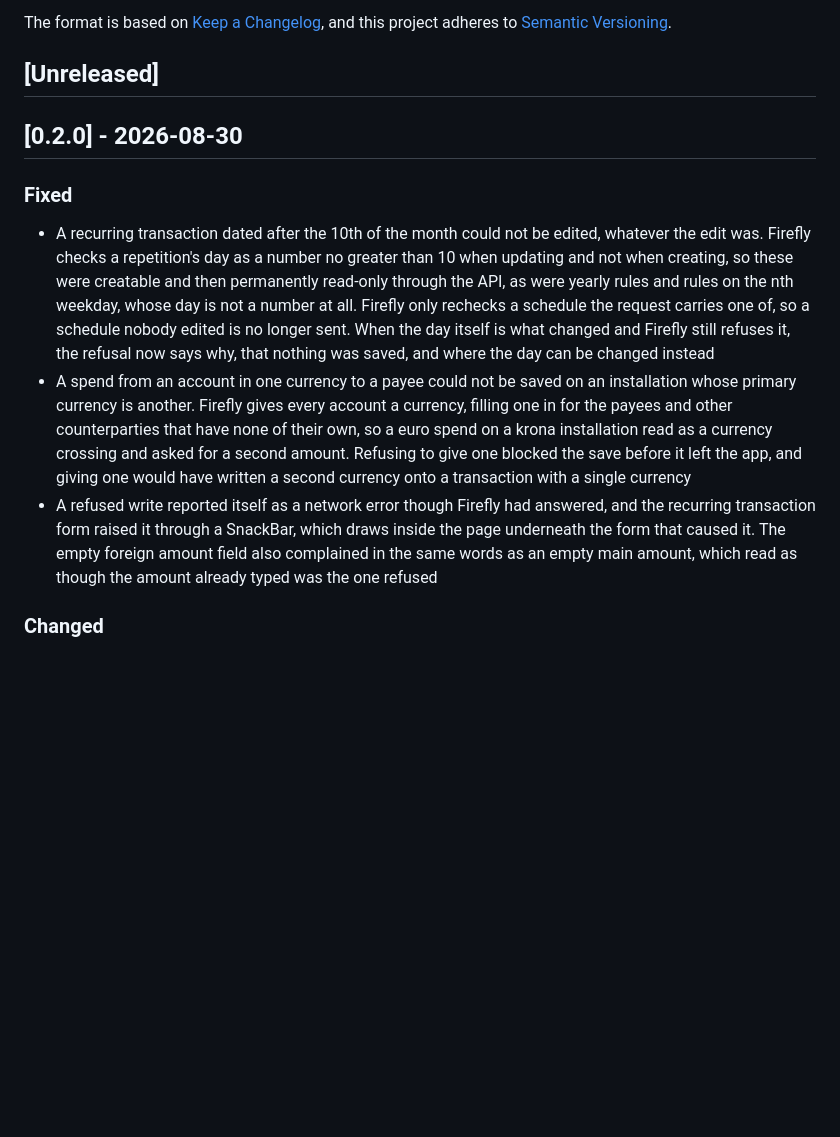
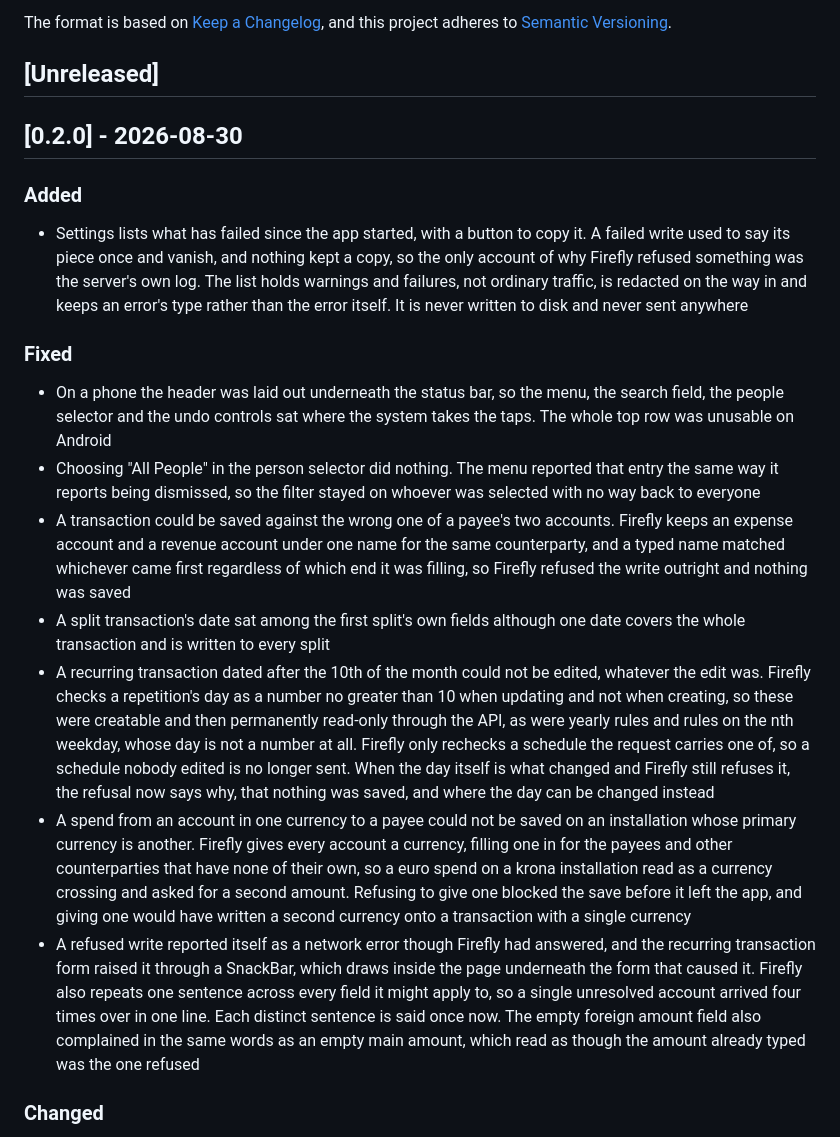
Before and after one commit to kodsama/FireRaccoon, a Markdown page: CHANGELOG.md, the part around the change. Rendered like a GitHub page; blank space fills up the shorter version.

Commit message:
Record the rest of what 0.2.0 carries

```diff
--- a/CHANGELOG.md
+++ b/CHANGELOG.md
@@ -9,8 +9,30 @@ and this project adheres to [Semantic Versioning](https://semver.org/spec/v2.0.0
 
 ## [0.2.0] - 2026-08-30
 
+### Added
+
+- Settings lists what has failed since the app started, with a button to copy
+  it. A failed write used to say its piece once and vanish, and nothing kept a
+  copy, so the only account of why Firefly refused something was the server's
+  own log. The list holds warnings and failures, not ordinary traffic, is
+  redacted on the way in and keeps an error's type rather than the error
+  itself. It is never written to disk and never sent anywhere
+
 ### Fixed
 
+- On a phone the header was laid out underneath the status bar, so the menu,
+  the search field, the people selector and the undo controls sat where the
+  system takes the taps. The whole top row was unusable on Android
+- Choosing "All People" in the person selector did nothing. The menu reported
+  that entry the same way it reports being dismissed, so the filter stayed on
+  whoever was selected with no way back to everyone
+- A transaction could be saved against the wrong one of a payee's two accounts.
+  Firefly keeps an expense account and a revenue account under one name for the
+  same counterparty, and a typed name matched whichever came first regardless
+  of which end it was filling, so Firefly refused the write outright and
+  nothing was saved
+- A split transaction's date sat among the first split's own fields although
+  one date covers the whole transaction and is written to every split
 - A recurring transaction dated after the 10th of the month could not be
   edited, whatever the edit was. Firefly checks a repetition's day as a number
   no greater than 10 when updating and not when creating, so these were
@@ -29,9 +51,12 @@ and this project adheres to [Semantic Versioning](https://semver.org/spec/v2.0.0
   onto a transaction with a single currency
 - A refused write reported itself as a network error though Firefly had
   answered, and the recurring transaction form raised it through a SnackBar,
-  which draws inside the page underneath the form that caused it. The empty
-  foreign amount field also complained in the same words as an empty main
-  amount, which read as though the amount already typed was the one refused
+  which draws inside the page underneath the form that caused it. Firefly also
+  repeats one sentence across every field it might apply to, so a single
+  unresolved account arrived four times over in one line. Each distinct
+  sentence is said once now. The empty foreign amount field also complained in
+  the same words as an empty main amount, which read as though the amount
+  already typed was the one refused
 
 ### Changed
 
```
